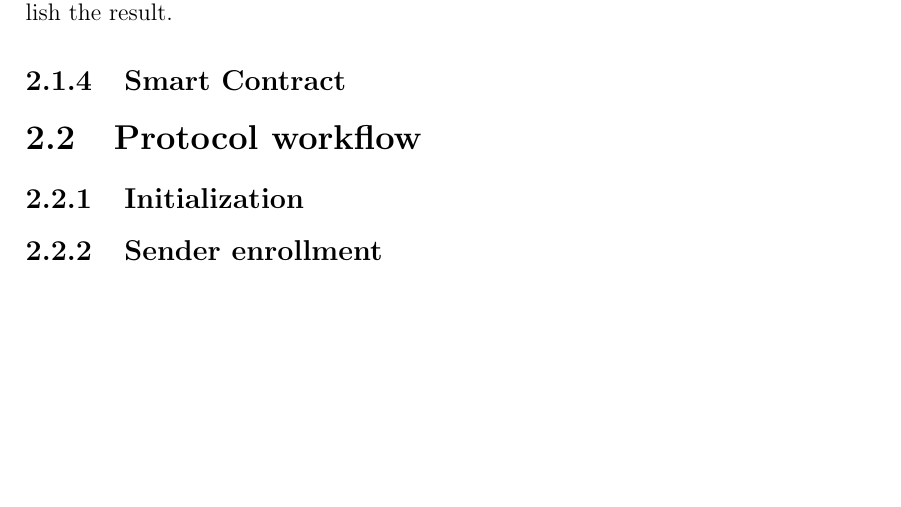
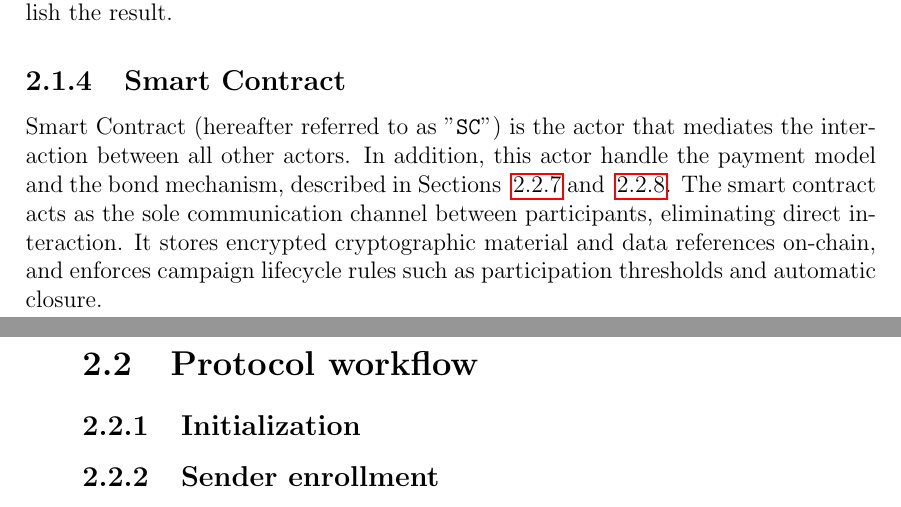
Before and after one commit to romanellas24/thesis-crowdsensing-latex, a LaTeX thesis (src/main.tex, which reads src/inc/12-protocol-design.tex): part of page 24 of 43 before the commit and two parts of pages 24 and 25 of 45 after it, the two joined at a grey line, cut so that both start at the same text, the shorter picture padded with empty space. Compiled offline with pdfLaTeX.

Commit message:
feature: described the behaviour of Smart Contract in the protocol design chapter, under the actor section.

```diff
--- a/src/inc/12-protocol-design.tex
+++ b/src/inc/12-protocol-design.tex
@@ -25,3 +25,7 @@ To contribute, verifiers listen for events emitted by the smart contract.
 Upon receiving a \texttt{DataVerificationRequestedEvent}, they request verification authorization; if granted, they execute the verification and publish the result.
 
 \subsection{Smart Contract}\label{subsec:smartcontract}
+Smart Contract (hereafter referred to as \("\)\texttt{SC}\("\)) is the actor that mediates the interaction between all other actors.
+In addition, this actor handle the payment model and the bond mechanism, described in Sections ~\ref{subsec:proto-rewarding-model} and ~\ref{subsec:proto-bond-model}.
+The smart contract acts as the sole communication channel between participants, eliminating direct interaction.
+It stores encrypted cryptographic material and data references on-chain, and enforces campaign lifecycle rules such as participation thresholds and automatic closure.
```
Also changed, not shown: src/inc/12-protocol-design.tex (5 more changed lines).
